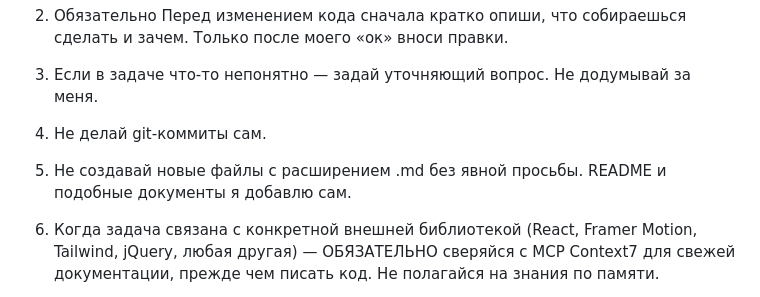
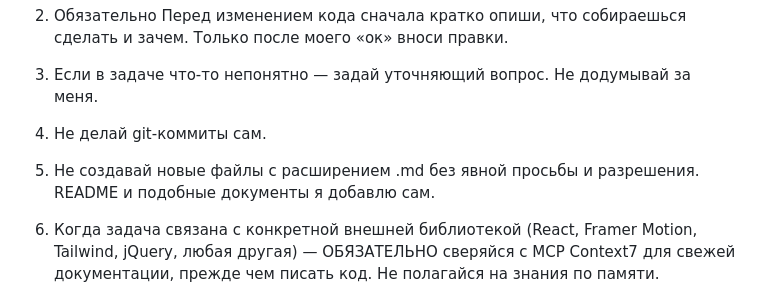
Before and after one commit to dmserge77/news-agregator, a Markdown page: AGENTS.md, the part around the change. GitHub-like rendering.

```diff
--- a/AGENTS.md
+++ b/AGENTS.md
@@ -16,7 +16,7 @@
 
 4. Не делай git-коммиты сам.
 
-5. Не создавай новые файлы с расширением .md без явной просьбы. README и подобные документы я добавлю сам.
+5. Не создавай новые файлы с расширением .md без явной просьбы и разрешения. README и подобные документы я добавлю сам.
 
 6. Когда задача связана с конкретной внешней библиотекой
 (React, Framer Motion, Tailwind, jQuery, любая другая) —
```
